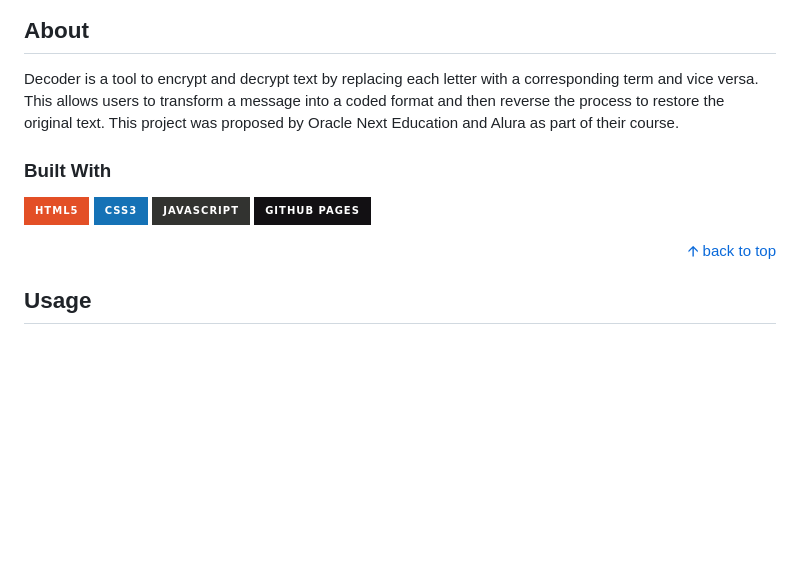
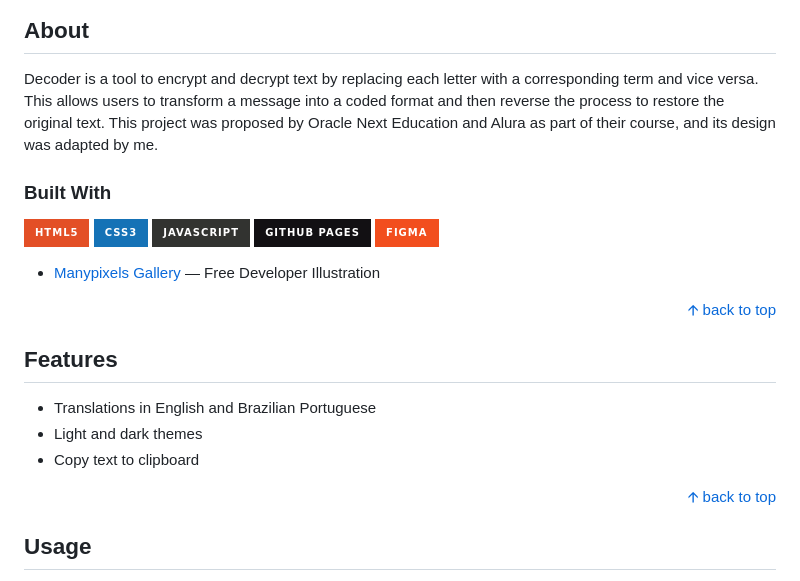
Before and after one commit to novcmbro/decoder, a Markdown page: README.md, the part around one of its changes. GitHub-like rendering; badges without logos; blank space fills up the shorter version.

```diff
--- a/README.md
+++ b/README.md
@@ -15,13 +20,20 @@
 
 ## About
-Decoder is a tool to encrypt and decrypt text by replacing each letter with a corresponding term and vice versa. This allows users to transform a message into a coded format and then reverse the process to restore the original text. This project was proposed by Oracle Next Education and Alura as part of their course.
+Decoder is a tool to encrypt and decrypt text by replacing each letter with a corresponding term and vice versa. This allows users to transform a message into a coded format and then reverse the process to restore the original text. This project was proposed by Oracle Next Education and Alura as part of their course, and its design was adapted by me.
 
 ### Built With
 ![HTML5](https://img.shields.io/badge/html5-E34F26?style=for-the-badge&logo=html5&logoColor=white)
 ![CSS3](https://img.shields.io/badge/css3-1572B6?style=for-the-badge&logo=css3&logoColor=white)
 ![JavaScript](https://img.shields.io/badge/javascript-323330?style=for-the-badge&logo=javascript&logoColor=%23F7DF1E)
 ![Github Pages](https://img.shields.io/badge/github_pages-121013?style=for-the-badge&logo=github&logoColor=white)
+![Figma](https://img.shields.io/badge/figma-F24E1E?style=for-the-badge&logo=figma&logoColor=white)
+- [Manypixels Gallery](https://www.manypixels.co/gallery) — Free Developer Illustration
+<p align="right"><a href="#top">🡩 back to top</a></p>
 
+## Features
+- Translations in English and Brazilian Portuguese
+- Light and dark themes
+- Copy text to clipboard
 <p align="right"><a href="#top">🡩 back to top</a></p>
 
 ## Usage
```
Also changed, not shown: other parts of README.md (+15 -10 lines), docs/pt/README.md (+23 -11 lines).
